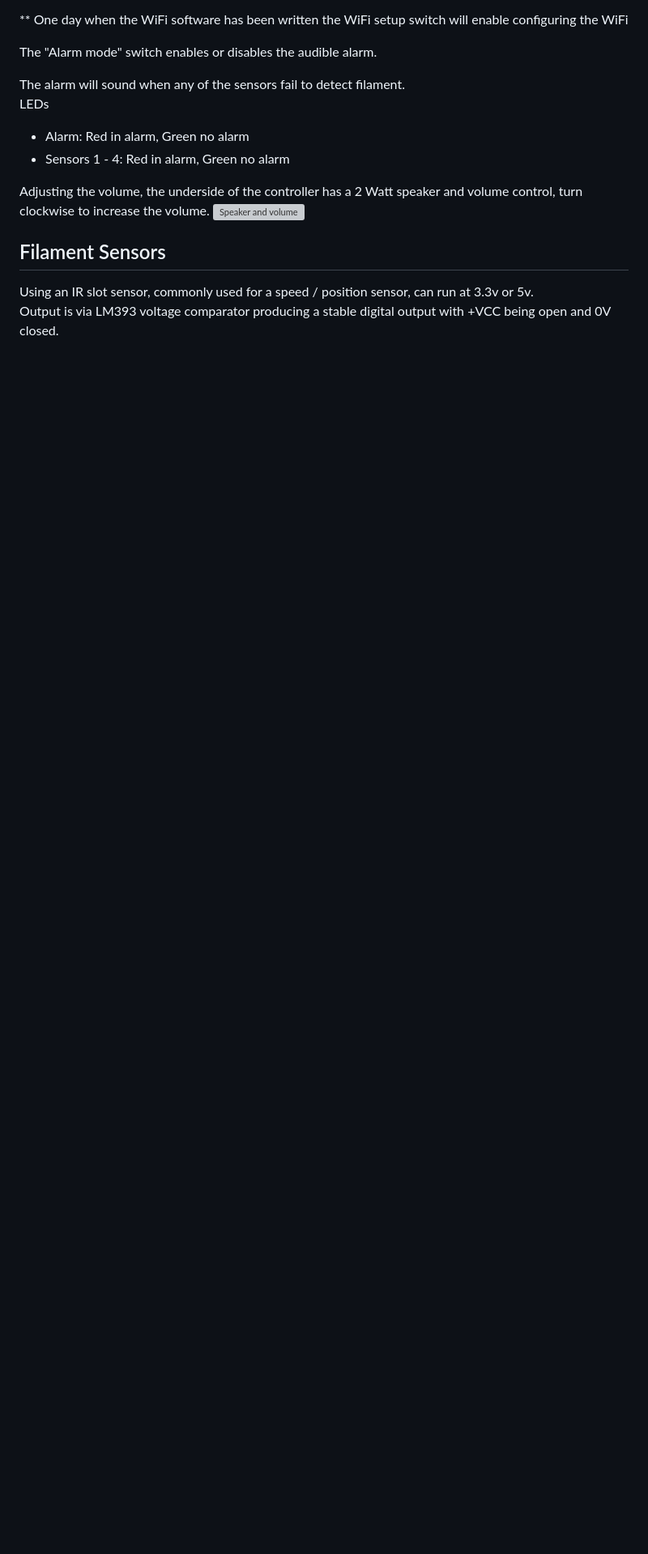
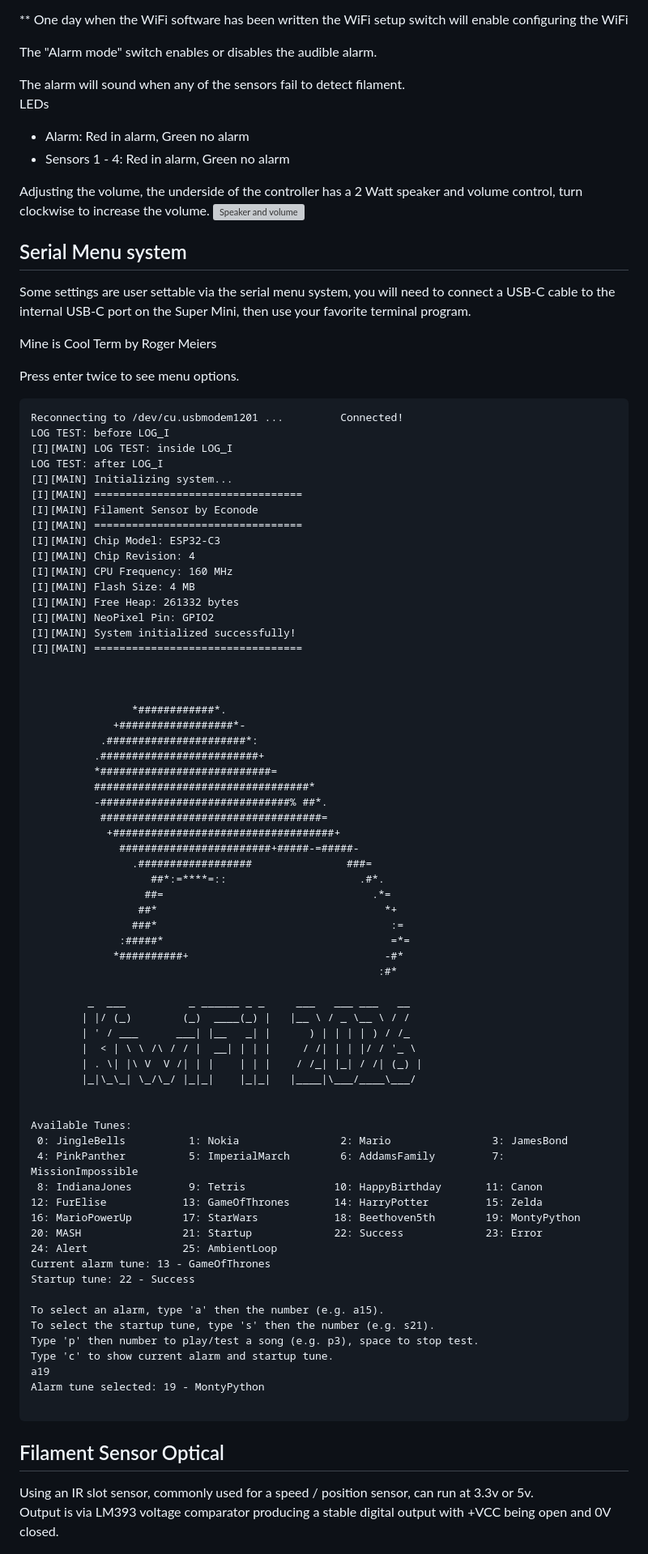
Before and after one commit to matt-kiwi/FilamentSensor, a Markdown page: README.md, the part around the change printed below. Shown: that part at 81% size. Rendered like a GitHub page; blank space fills up the shorter version; grey boxes are pictures that could not be loaded.

Commit message:
Updated docs, Seesaw sensor + images

````diff
--- a/README.md
+++ b/README.md
@@ -40,7 +40,82 @@ LEDs
 Adjusting the volume, the underside of the controller has a 2 Watt speaker and volume control, turn clockwise to increase the volume.
 ![Speaker and volume](images/FilamentSensorControllerUnderSide.png)
 
-## Filament Sensors
+## Serial Menu system
+
+Some settings are user settable via the serial menu system, you will need to connect a USB-C cable to the internal USB-C port on the Super Mini, then use your favorite terminal program.
+
+Mine is Cool Term by Roger Meiers [](https://freeware.the-meiers.org/)
+
+Press enter twice to see menu options.
+
+```TEXT
+Reconnecting to /dev/cu.usbmodem1201 ...         Connected!
+LOG TEST: before LOG_I
+[I][MAIN] LOG TEST: inside LOG_I
+LOG TEST: after LOG_I
+[I][MAIN] Initializing system...
+[I][MAIN] =================================
+[I][MAIN] Filament Sensor by Econode
+[I][MAIN] =================================
+[I][MAIN] Chip Model: ESP32-C3
+[I][MAIN] Chip Revision: 4
+[I][MAIN] CPU Frequency: 160 MHz
+[I][MAIN] Flash Size: 4 MB
+[I][MAIN] Free Heap: 261332 bytes
+[I][MAIN] NeoPixel Pin: GPIO2
+[I][MAIN] System initialized successfully!
+[I][MAIN] =================================
+
+
+
+                *############*.
+             +##################*-
+           .######################*:
+          .#########################+
+          *###########################=
+          ##################################*
+          -##############################% ##*.
+           ###################################=
+            +###################################+
+              ########################+#####-=#####-
+                .##################               ###=
+                   ##*:=****=::                     .#*.
+                  ##=                                 .*=
+                 ##*                                    *+
+                ###*                                     :=
+              :#####*                                    =*=
+             *##########+                               -#*
+                                                       :#*
+
+         _  ___          _ ______ _ _     ___   ___ ___   __
+        | |/ (_)        (_)  ____(_) |   |__ \ / _ \__ \ / /
+        | ' / ___      ___| |__   _| |      ) | | | | ) / /_
+        |  < | \ \ /\ / / |  __| | | |     / /| | | |/ / '_ \
+        | . \| |\ V  V /| | |    | | |    / /_| |_| / /| (_) |
+        |_|\_\_| \_/\_/ |_|_|    |_|_|   |____|\___/____\___/
+
+
+Available Tunes:
+ 0: JingleBells          1: Nokia                2: Mario                3: JamesBond
+ 4: PinkPanther          5: ImperialMarch        6: AddamsFamily         7: MissionImpossible
+ 8: IndianaJones         9: Tetris              10: HappyBirthday       11: Canon
+12: FurElise            13: GameOfThrones       14: HarryPotter         15: Zelda
+16: MarioPowerUp        17: StarWars            18: Beethoven5th        19: MontyPython
+20: MASH                21: Startup             22: Success             23: Error
+24: Alert               25: AmbientLoop
+Current alarm tune: 13 - GameOfThrones
+Startup tune: 22 - Success
+
+To select an alarm, type 'a' then the number (e.g. a15).
+To select the startup tune, type 's' then the number (e.g. s21).
+Type 'p' then number to play/test a song (e.g. p3), space to stop test.
+Type 'c' to show current alarm and startup tune.
+a19
+Alarm tune selected: 19 - MontyPython
+
+```
+
+## Filament Sensor Optical
 
 Using an IR slot sensor, commonly used for a speed / position sensor, can run at 3.3v or 5v.<br/>
 Output is via LM393 voltage comparator producing a stable digital output with +VCC being open and 0V closed.
````
Also changed, not shown: other parts of README.md (+15 -0 lines), images/Fillament_seasaw_sensor.png (added), 4 other files.
